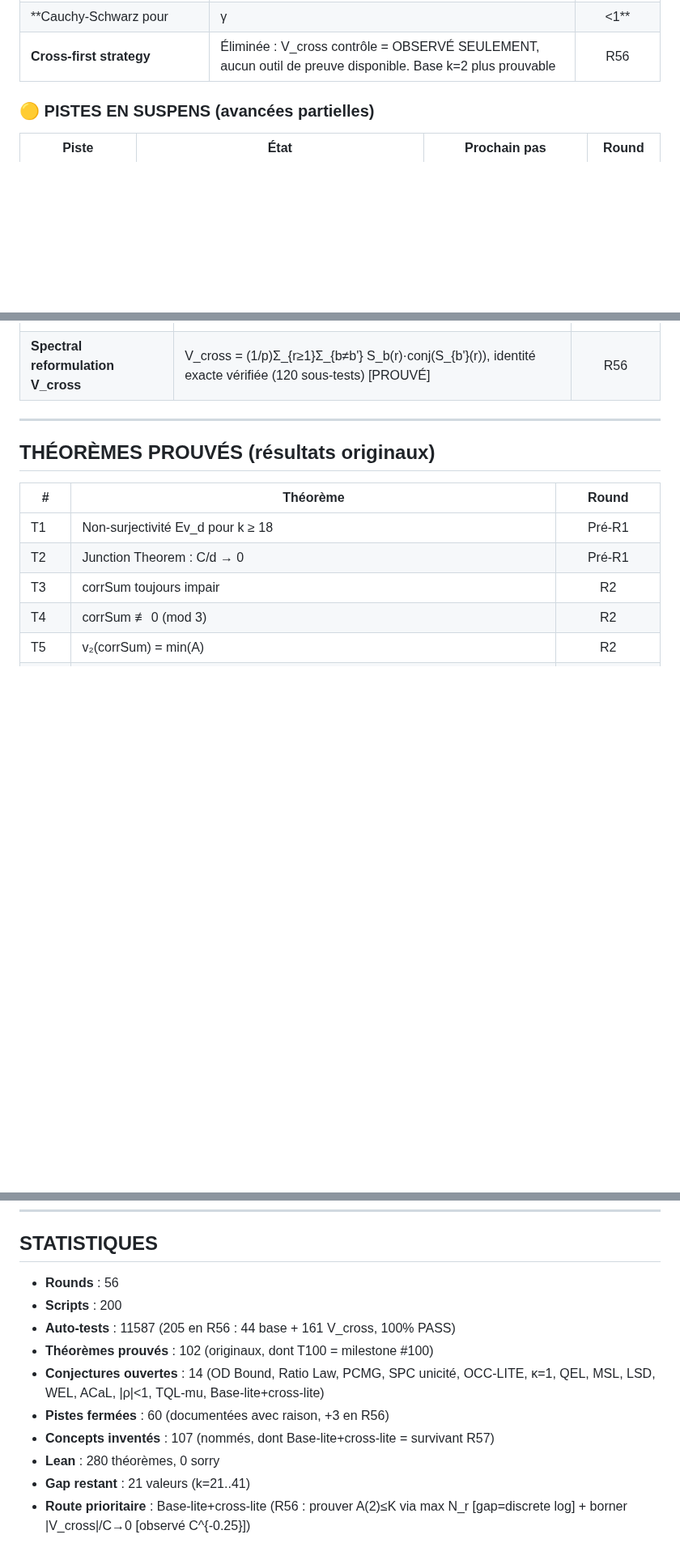
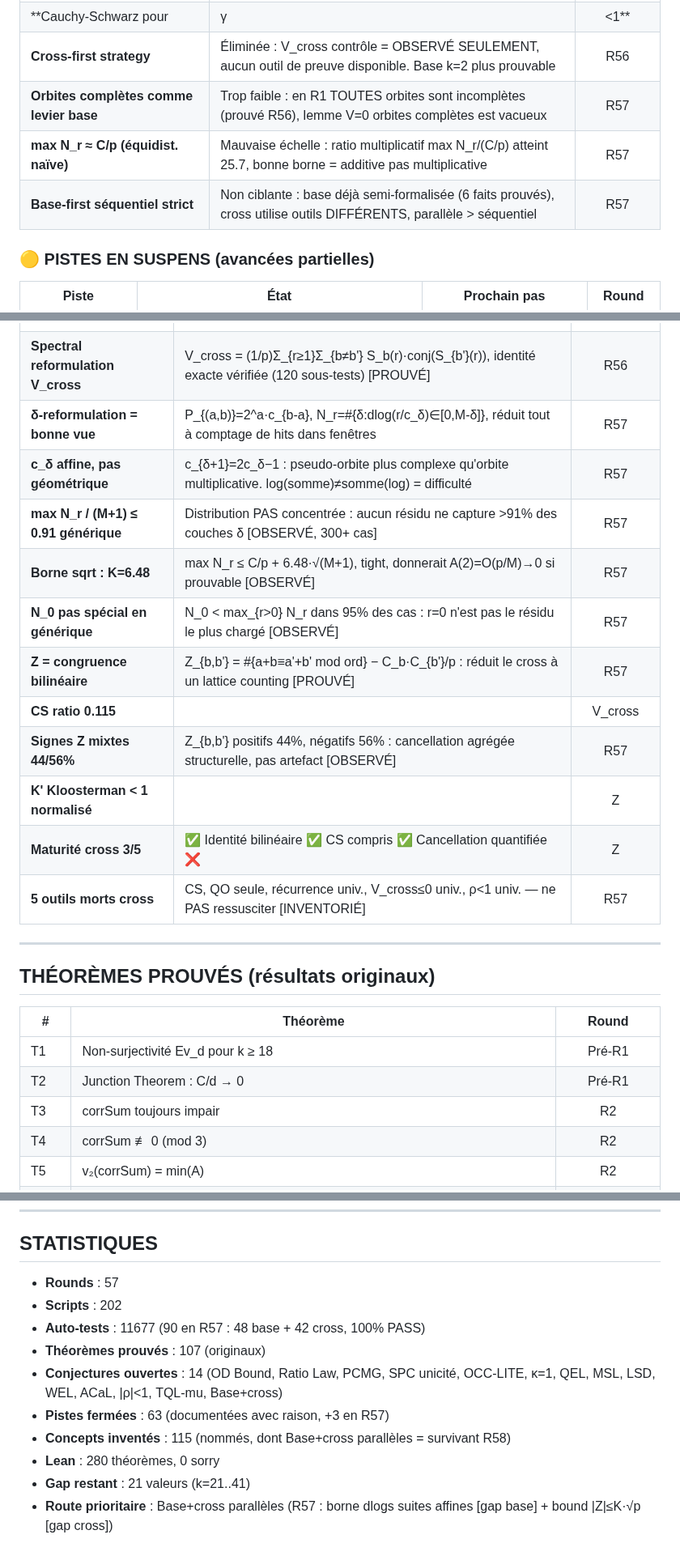
Before and after one commit to ericmerle3789/Collatz-Junction-Theorem, a Markdown page: RESEARCH_MAP.md, 3 parts joined by grey strips. Shown at 81% size. Rendered like a GitHub page; blank space fills up the shorter version.

Commit message:
R57 RESEARCH_MAP: +5 theorems (T103-T107), +8 concepts, +12 diagnostics, +3 closed paths
Header: 57 rounds, 202 scripts, 11677 tests, 107 theorems, 63 closed, 115 concepts
Closed: orbites complètes (vacueux R1), max N_r≈C/p (mauvaise échelle), base-first strict (non ciblant)
Concepts: δ-reformulation, suite affine c_δ, borne sub-triviale K<1, identité bilinéaire Z, cancellation 50%, cross-lite B, K' Kloosterman, borne sqrt K=6.48
Route: Base+cross parallèles SURVIVANT R58 (dlogs suites affines + bound |Z|≤K·√p)

Co-Authored-By: Claude Opus 4.6 <noreply@anthropic.com>

```diff
--- a/RESEARCH_MAP.md
+++ b/RESEARCH_MAP.md
@@ -130,6 +130,9 @@
 | **A(2) ≤ 1.22 universel** | Corrigée par R56 : A(2)≤2.28 sur 2931 cas R1. Cas dégénéré g≡-1 mod p (A=2.28) manquait dans R55 (622 cas) | R56 |
 | **Cauchy-Schwarz pour |γ|<1** | PROUVÉ INSUFFISANT : Jensen ⟹ θ_CS = CS/V_within ≥ n-1 ≥ 1, CS ne peut structurellement prouver |γ|<1 | R56 |
 | **Cross-first strategy** | Éliminée : V_cross contrôle = OBSERVÉ SEULEMENT, aucun outil de preuve disponible. Base k=2 plus prouvable | R56 |
+| **Orbites complètes comme levier base** | Trop faible : en R1 TOUTES orbites sont incomplètes (prouvé R56), lemme V=0 orbites complètes est vacueux | R57 |
+| **max N_r ≈ C/p (équidist. naïve)** | Mauvaise échelle : ratio multiplicatif max N_r/(C/p) atteint 25.7, bonne borne = additive pas multiplicative | R57 |
+| **Base-first séquentiel strict** | Non ciblante : base déjà semi-formalisée (6 faits prouvés), cross utilise outils DIFFÉRENTS, parallèle > séquentiel | R57 |
 
 ### 🟡 PISTES EN SUSPENS (avancées partielles)
 
@@ -426,6 +437,17 @@
 | **|γ|<1 confirmé 28/28** | Extension de 7/7 (R55) à 28/28 (R56, k=3..9), max|γ|=0.87 (k=3,p=5), robuste [OBSERVÉ] | R56 |
 | **V_cross signe non prédictible** | V_cross change de signe selon (k,p), pas juste selon k. Pas de pattern simple [OBSERVÉ] | R56 |
 | **Spectral reformulation V_cross** | V_cross = (1/p)Σ_{r≥1}Σ_{b≠b'} S_b(r)·conj(S_{b'}(r)), identité exacte vérifiée (120 sous-tests) [PROUVÉ] | R56 |
+| **δ-reformulation = bonne vue** | P_{(a,b)}=2^a·c_{b-a}, N_r=#{δ:dlog(r/c_δ)∈[0,M-δ]}, réduit tout à comptage de hits dans fenêtres | R57 |
+| **c_δ affine, pas géométrique** | c_{δ+1}=2c_δ−1 : pseudo-orbite plus complexe qu'orbite multiplicative. log(somme)≠somme(log) = difficulté | R57 |
+| **max N_r / (M+1) ≤ 0.91 générique** | Distribution PAS concentrée : aucun résidu ne capture >91% des couches δ [OBSERVÉ, 300+ cas] | R57 |
+| **Borne sqrt : K=6.48** | max N_r ≤ C/p + 6.48·√(M+1), tight, donnerait A(2)=O(p/M)→0 si prouvable [OBSERVÉ] | R57 |
+| **N_0 pas spécial en générique** | N_0 < max_{r>0} N_r dans 95% des cas : r=0 n'est pas le résidu le plus chargé [OBSERVÉ] | R57 |
+| **Z = congruence bilinéaire** | Z_{b,b'} = #{a+b≡a'+b' mod ord} − C_b·C_{b'}/p : réduit le cross à un lattice counting [PROUVÉ] | R57 |
+| **CS ratio 0.115** | |V_cross|/CS_bound = 11.5% en moyenne : CS perd 88.5% de l'énergie par design [CONFIRMÉ] | R57 |
+| **Signes Z mixtes 44/56%** | Z_{b,b'} positifs 44%, négatifs 56% : cancellation agrégée structurelle, pas artefact [OBSERVÉ] | R57 |
+| **K' Kloosterman < 1 normalisé** | |Z|/(C_b·C_{b'}/p·√p) borné < 1 : borne type Weil plausible mais non rigoureuse [OBSERVÉ] | R57 |
+| **Maturité cross 3/5** | ✅ Identité bilinéaire ✅ CS compris ✅ Cancellation quantifiée ❌ |Z| bound ❌ Weil connection [ÉVALUÉ] | R57 |
+| **5 outils morts cross** | CS, QO seule, récurrence univ., V_cross≤0 univ., ρ<1 univ. — ne PAS ressusciter [INVENTORIÉ] | R57 |
 
 ---
 
@@ -605,13 +633,13 @@ PRIORITÉ 4 : Borne analytique universelle (CQIP raffiné)
 
 ## STATISTIQUES
 
-- **Rounds** : 56
-- **Scripts** : 200
-- **Auto-tests** : 11587 (205 en R56 : 44 base + 161 V_cross, 100% PASS)
-- **Théorèmes prouvés** : 102 (originaux, dont T100 = milestone #100)
-- **Conjectures ouvertes** : 14 (OD Bound, Ratio Law, PCMG, SPC unicité, OCC-LITE, κ=1, QEL, MSL, LSD, WEL, ACaL, |ρ|<1, TQL-mu, Base-lite+cross-lite)
-- **Pistes fermées** : 60 (documentées avec raison, +3 en R56)
-- **Concepts inventés** : 107 (nommés, dont Base-lite+cross-lite = survivant R57)
+- **Rounds** : 57
+- **Scripts** : 202
+- **Auto-tests** : 11677 (90 en R57 : 48 base + 42 cross, 100% PASS)
+- **Théorèmes prouvés** : 107 (originaux)
+- **Conjectures ouvertes** : 14 (OD Bound, Ratio Law, PCMG, SPC unicité, OCC-LITE, κ=1, QEL, MSL, LSD, WEL, ACaL, |ρ|<1, TQL-mu, Base+cross)
+- **Pistes fermées** : 63 (documentées avec raison, +3 en R57)
+- **Concepts inventés** : 115 (nommés, dont Base+cross parallèles = survivant R58)
 - **Lean** : 280 théorèmes, 0 sorry
 - **Gap restant** : 21 valeurs (k=21..41)
-- **Route prioritaire** : Base-lite+cross-lite (R56 : prouver A(2)≤K via max N_r [gap=discrete log] + borner |V_cross|/C→0 [observé C^{-0.25}])
+- **Route prioritaire** : Base+cross parallèles (R57 : borne dlogs suites affines [gap base] + bound |Z|≤K·√p [gap cross])
```
Also changed, not shown: other parts of RESEARCH_MAP.md (+16 -2 lines).
